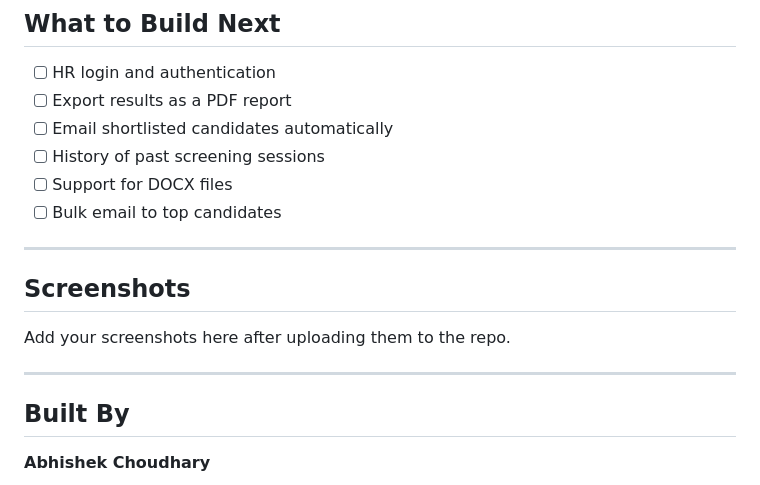
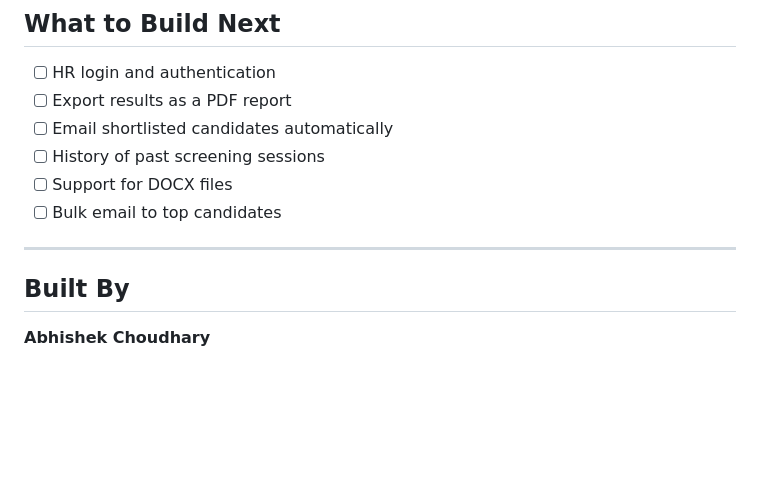
Before and after one commit to CodeWithMrAbhi/Screen-AI, a Markdown page: README.md, the part around the change. Rendered like a GitHub page; blank space fills up the shorter version.

Commit message:
Remove screenshots section from README
Removed the screenshots section from the README.

```diff
--- a/README.md
+++ b/README.md
@@ -214,13 +214,6 @@ Never push your `.env` file to GitHub. Add it to `.gitignore` before your first
 - [ ] Bulk email to top candidates
 
 ---
-
-## Screenshots
-
-Add your screenshots here after uploading them to the repo.
-
----
-
 ## Built By
 
 **Abhishek Choudhary**
```
